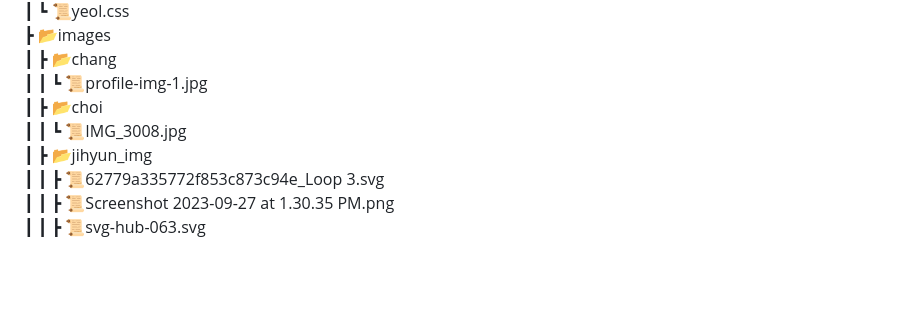
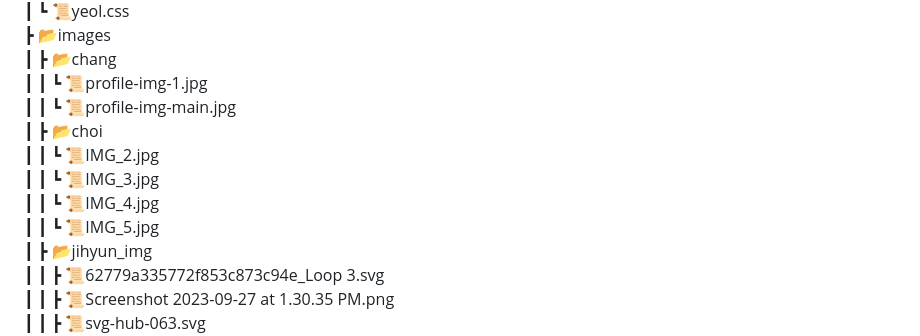
Before and after one commit to yeolsss/mini-project, a Markdown page: readme.md, the part around the change. GitHub-like rendering; blank space fills up the shorter version.

```diff
--- a/readme.md
+++ b/readme.md
@@ -51,8 +51,12 @@ images폴더 안에는 이미지가 섞이지 않게 각자 이름을 딴 이미
  ┣ 📂images
  ┃ ┣ 📂chang
  ┃ ┃ ┗ 📜profile-img-1.jpg
+ ┃ ┃ ┗ 📜profile-img-main.jpg
  ┃ ┣ 📂choi
- ┃ ┃ ┗ 📜IMG_3008.jpg
+ ┃ ┃ ┗ 📜IMG_2.jpg
+ ┃ ┃ ┗ 📜IMG_3.jpg
+ ┃ ┃ ┗ 📜IMG_4.jpg
+ ┃ ┃ ┗ 📜IMG_5.jpg
  ┃ ┣ 📂jihyun_img
  ┃ ┃ ┣ 📜62779a335772f853c873c94e_Loop 3.svg
  ┃ ┃ ┣ 📜Screenshot 2023-09-27 at 1.30.35 PM.png
```
